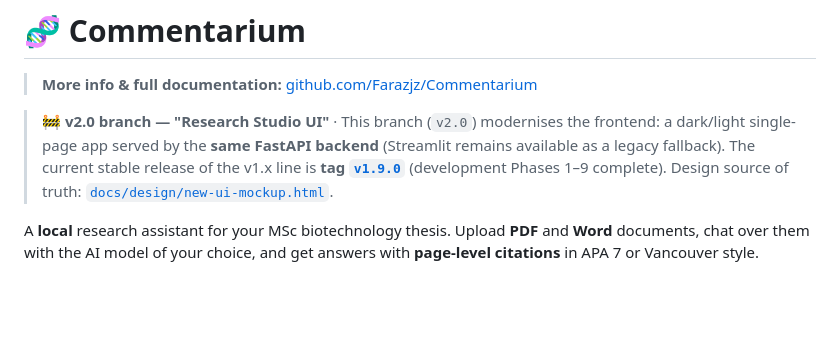
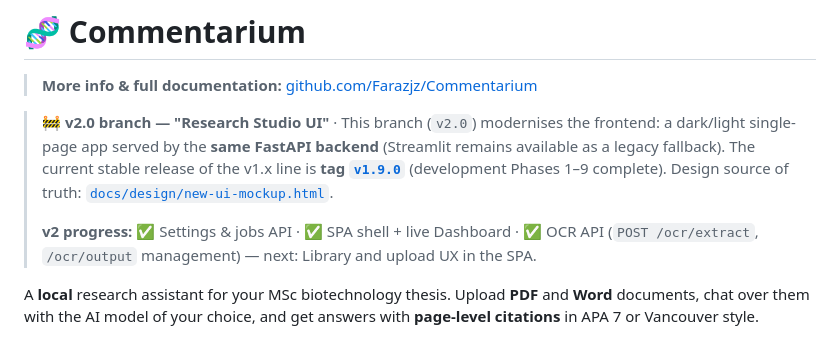
Before and after one commit to Farazjz/Commentarium, a Markdown page: README.md, the part around the change. GitHub-like rendering; blank space fills up the shorter version.

Commit message:
docs(v2): README progress line through P3 (OCR API)

```diff
--- a/README.md
+++ b/README.md
@@ -8,6 +8,10 @@
 > of the v1.x line is **tag [`v1.9.0`](https://github.com/Farazjz/Commentarium/releases/tag/v1.9.0)**
 > (development Phases 1–9 complete). Design source of truth:
 > [`docs/design/new-ui-mockup.html`](docs/design/new-ui-mockup.html).
+>
+> **v2 progress:** ✅ Settings & jobs API · ✅ SPA shell + live Dashboard ·
+> ✅ OCR API (`POST /ocr/extract`, `/ocr/output` management) — next: Library
+> and upload UX in the SPA.
 
 A **local** research assistant for your MSc biotechnology thesis. Upload **PDF** and
 **Word** documents, chat over them with the AI model of your choice, and get
```
